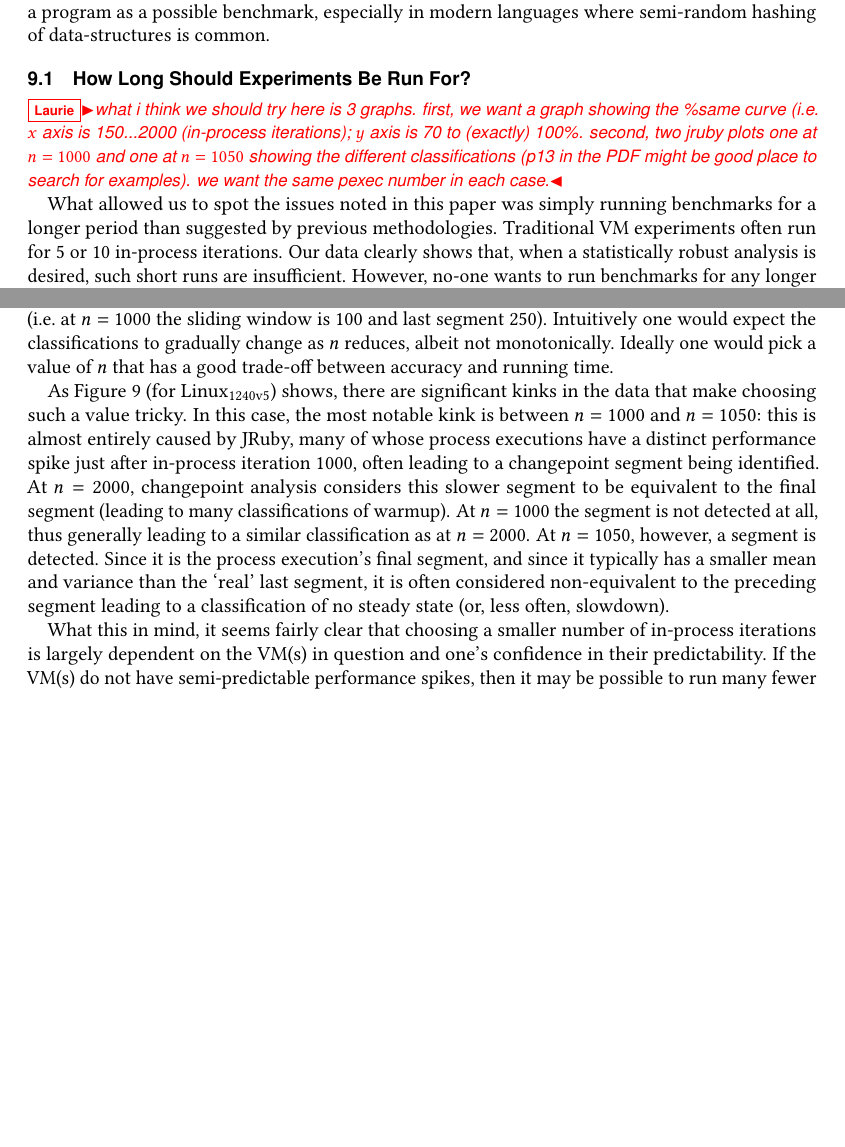
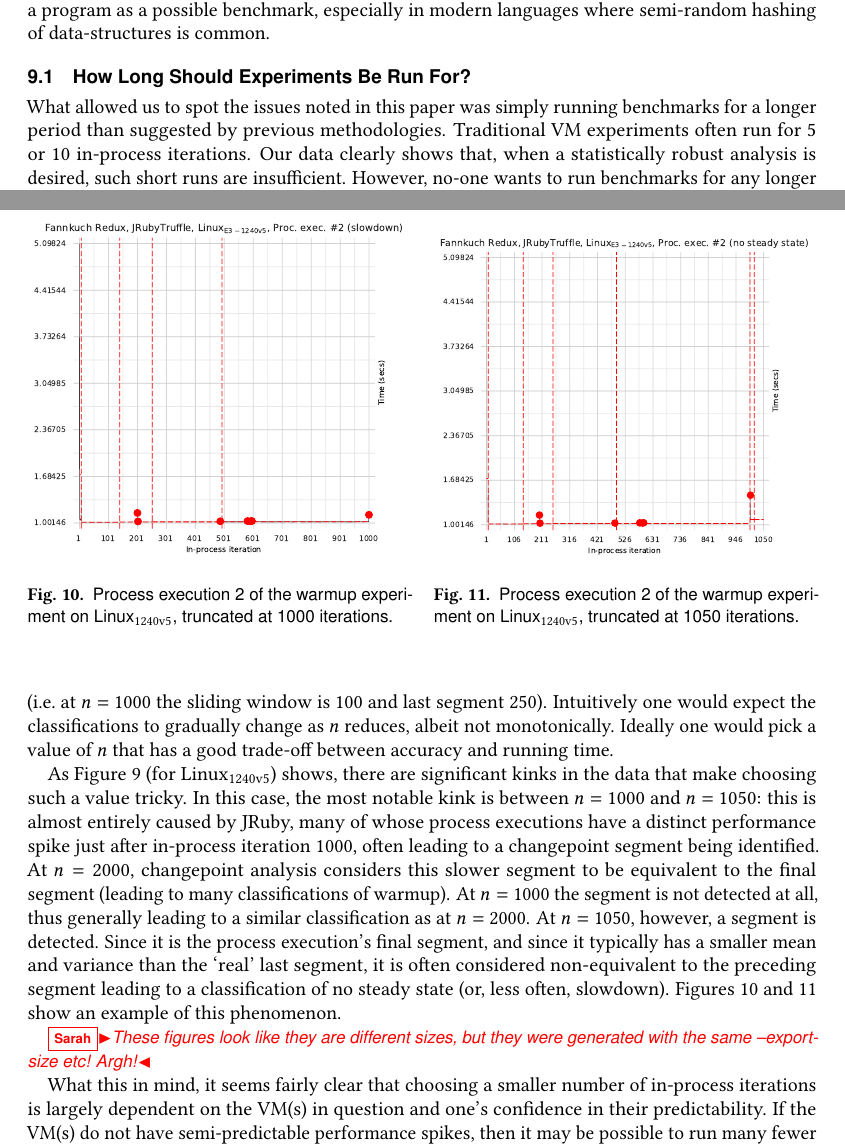
Before and after one commit to softdevteam/warmup_paper, a LaTeX paper (warmup.tex): two parts of pages 22 and 23 of 37, joined at a grey line, cut so that both start at the same text, the shorter picture padded with empty space. Compiled offline with pdfLaTeX.

Commit message:
Example truncated plots.

```diff
--- a/warmup.tex
+++ b/warmup.tex
@@ -1612,12 +1612,6 @@ common.
 \subsection{How Long Should Experiments Be Run For?}
 \label{how long}
 
-\laurie{what i think we should try here is 3 graphs. first, we want a graph
-showing the \%same curve (i.e. $x$ axis is 150...2000 (in-process iterations);
-$y$ axis is ~70 to (exactly) 100\%. second, two jruby plots one at $n=1000$ and
-one at $n=1050$ showing the different classifications (p13 in the PDF might be
-good place to search for examples). we want the same pexec number in each case.}
-
 \begin{figure}[!tbp]
 \centering
 \includegraphics[width=0.485\textwidth]{examples/truncated_same_plot.pdf}
@@ -1670,7 +1664,27 @@ segment is detected. Since it is the process execution's final segment,
 and since it typically has a smaller mean and variance than the `real' last
 segment, it is often considered non-equivalent to the preceding segment
 leading to a classification of no steady state (or, less often,
-slowdown).
+slowdown). Figures \ref{fig:truncated1} and \ref{fig:truncated2} show
+an example of this phenomenon.
+
+\sarah{These figures look like they are different sizes, but they were generated
+with the same --export-size etc! Argh!}
+\begin{figure}[!tbp]
+\centering
+\begin{minipage}[t]{0.485\textwidth}
+\includegraphics[width=\textwidth]{examples/truncated1.pdf}
+\caption{Process execution 2 of the warmup experiment on \bencherseven,
+truncated at 1000 iterations.}
+\label{fig:truncated1}
+\end{minipage}
+\hfill
+\begin{minipage}[t]{0.485\textwidth}
+\includegraphics[width=\textwidth]{examples/truncated2.pdf}
+\caption{Process execution 2 of the warmup experiment on \bencherseven,
+truncated at 1050 iterations.}
+\label{fig:truncated2}
+\end{minipage}
+\end{figure}
 
 What this in mind, it seems fairly clear that choosing a smaller
 number of in-process iterations is largely dependent on the VM(s) in question
```
Also changed, not shown: examples/truncated1.pdf (added), examples/truncated2.pdf (added).
